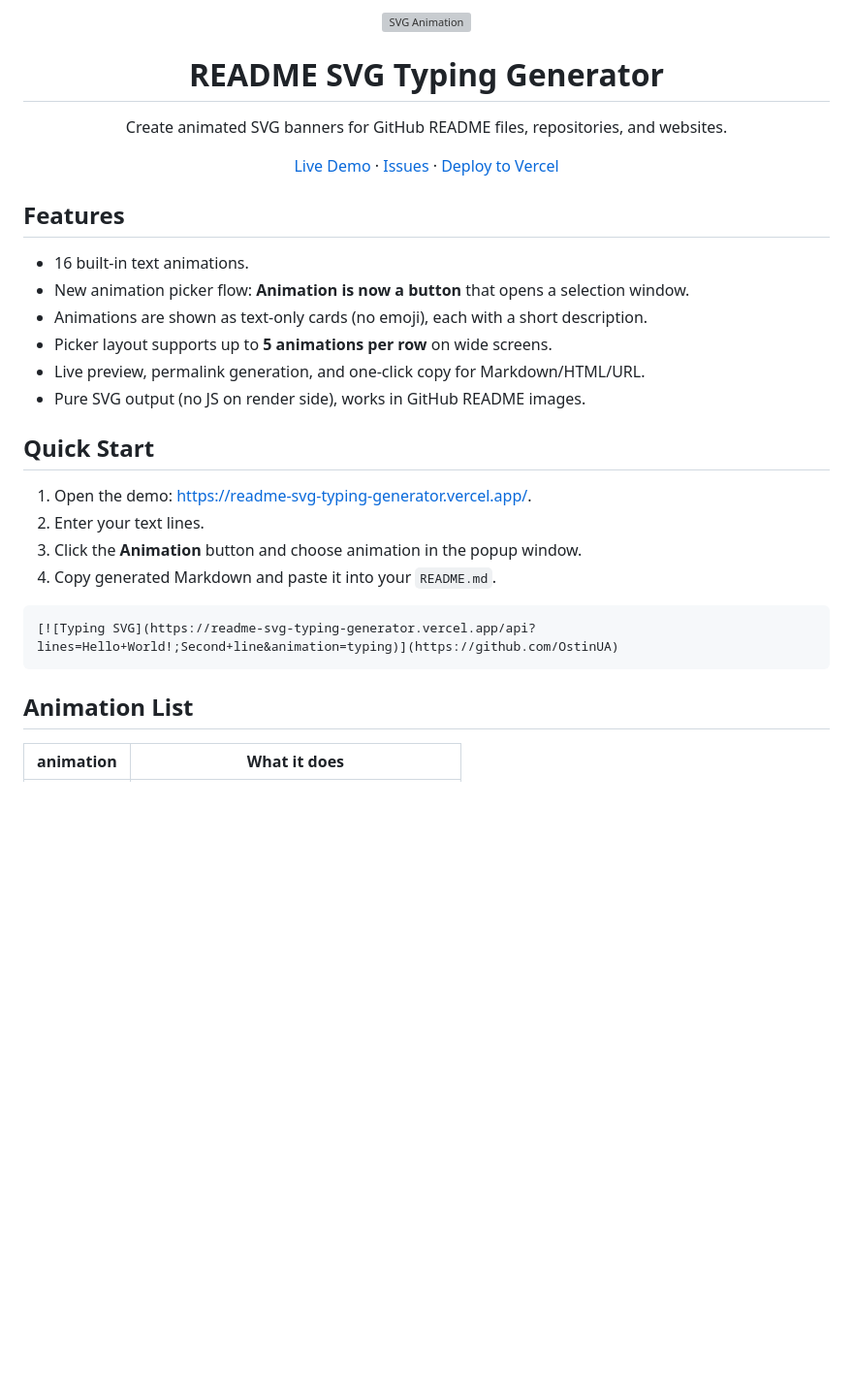
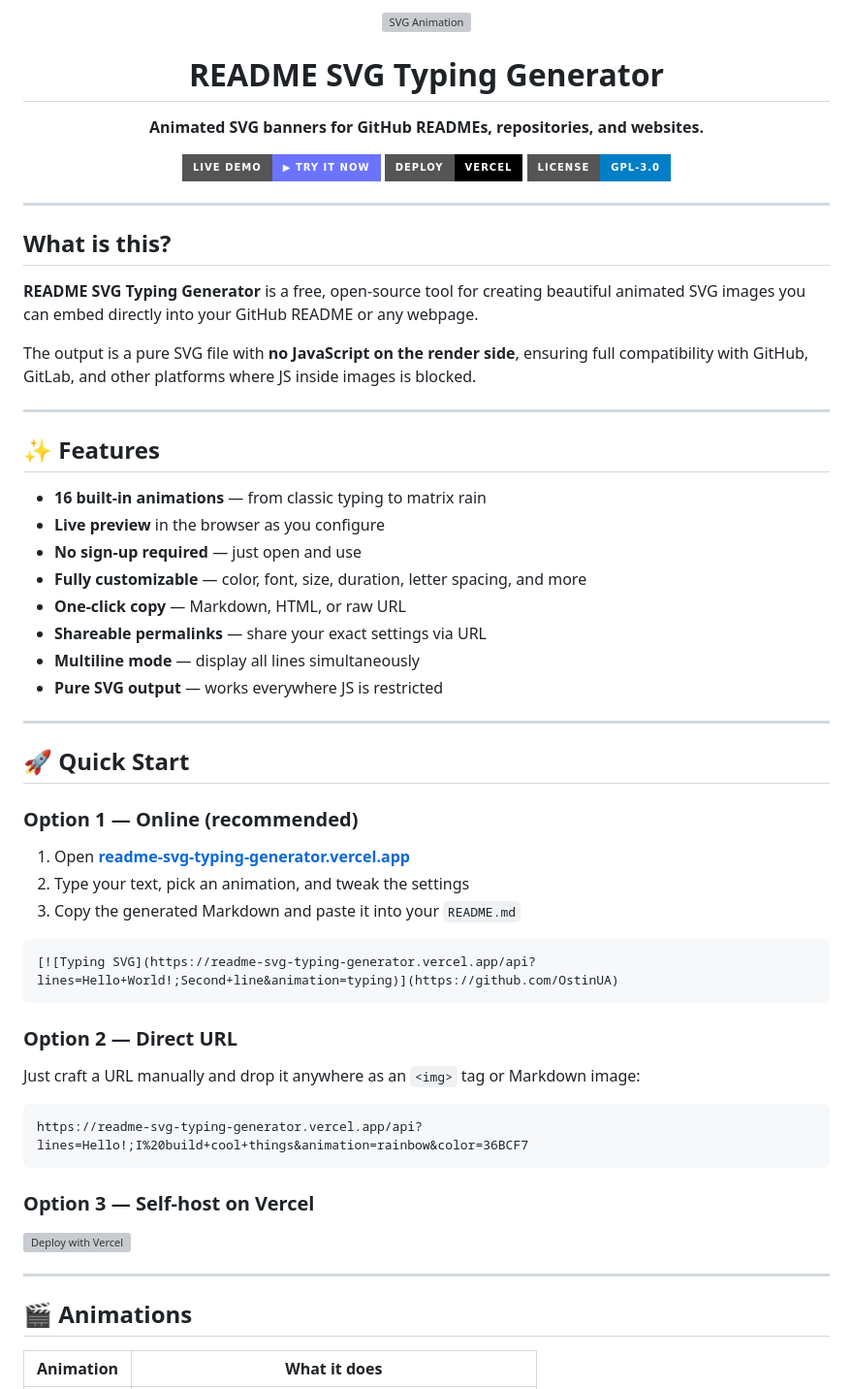
Before and after one commit to OstinUA/readme-SVG-typing-generator, a Markdown page: README.md, the part around one of its changes. Shown at 97% size. GitHub-like rendering; badges without logos; blank space fills up the shorter version; grey boxes are pictures that could not be loaded.

````diff
--- a/README.md
+++ b/README.md
@@ -4,33 +4,64 @@
 
 # README SVG Typing Generator
 
-Create animated SVG banners for GitHub README files, repositories, and websites.
+**Animated SVG banners for GitHub READMEs, repositories, and websites.**
 
-[Live Demo](https://readme-svg-typing-generator.vercel.app/) · [Issues](https://github.com/OstinUA/readme-SVG-typing-generator/issues) · [Deploy to Vercel](https://vercel.com/new/clone?repository-url=https://github.com/OstinUA/readme-SVG-typing-generator)
+[![Live Demo](https://img.shields.io/badge/Live%20Demo-▶%20Try%20it%20now-6c74ff?style=for-the-badge)](https://readme-svg-typing-generator.vercel.app/)
+[![Deploy to Vercel](https://img.shields.io/badge/Deploy-Vercel-black?style=for-the-badge&logo=vercel)](https://vercel.com/new/clone?repository-url=https://github.com/OstinUA/readme-SVG-typing-generator)
+[![License: GPL-3.0](https://img.shields.io/badge/License-GPL--3.0-blue?style=for-the-badge)](LICENSE)
 
 </div>
 
-## Features
+---
 
-- 16 built-in text animations.
-- New animation picker flow: **Animation is now a button** that opens a selection window.
-- Animations are shown as text-only cards (no emoji), each with a short description.
-- Picker layout supports up to **5 animations per row** on wide screens.
-- Live preview, permalink generation, and one-click copy for Markdown/HTML/URL.
-- Pure SVG output (no JS on render side), works in GitHub README images.
+## What is this?
 
-## Quick Start
+**README SVG Typing Generator** is a free, open-source tool for creating beautiful animated SVG images you can embed directly into your GitHub README or any webpage.
 
-1. Open the demo: <https://readme-svg-typing-generator.vercel.app/>.
-2. Enter your text lines.
-3. Click the **Animation** button and choose animation in the popup window.
-4. Copy generated Markdown and paste it into your `README.md`.
+The output is a pure SVG file with **no JavaScript on the render side**, ensuring full compatibility with GitHub, GitLab, and other platforms where JS inside images is blocked.
+
+---
+
+## ✨ Features
+
+- **16 built-in animations** — from classic typing to matrix rain
+- **Live preview** in the browser as you configure
+- **No sign-up required** — just open and use
+- **Fully customizable** — color, font, size, duration, letter spacing, and more
+- **One-click copy** — Markdown, HTML, or raw URL
+- **Shareable permalinks** — share your exact settings via URL
+- **Multiline mode** — display all lines simultaneously
+- **Pure SVG output** — works everywhere JS is restricted
+
+---
+
+## 🚀 Quick Start
+
+### Option 1 — Online (recommended)
+
+1. Open **[readme-svg-typing-generator.vercel.app](https://readme-svg-typing-generator.vercel.app/)**
+2. Type your text, pick an animation, and tweak the settings
+3. Copy the generated Markdown and paste it into your `README.md`
 
 ```markdown
 [![Typing SVG](https://readme-svg-typing-generator.vercel.app/api?lines=Hello+World!;Second+line&animation=typing)](https://github.com/OstinUA)
 ```
 
-## Animation List
+### Option 2 — Direct URL
 
-| animation | What it does |
+Just craft a URL manually and drop it anywhere as an `<img>` tag or Markdown image:
+
+```
+https://readme-svg-typing-generator.vercel.app/api?lines=Hello!;I%20build+cool+things&animation=rainbow&color=36BCF7
+```
+
+### Option 3 — Self-host on Vercel
+
+[![Deploy with Vercel](https://vercel.com/button)](https://vercel.com/new/clone?repository-url=https://github.com/OstinUA/readme-SVG-typing-generator)
+
+---
+
+## 🎬 Animations
+
+| Animation | What it does |
 |---|---|
````
Also changed, not shown: other parts of README.md (+135 -41 lines).
